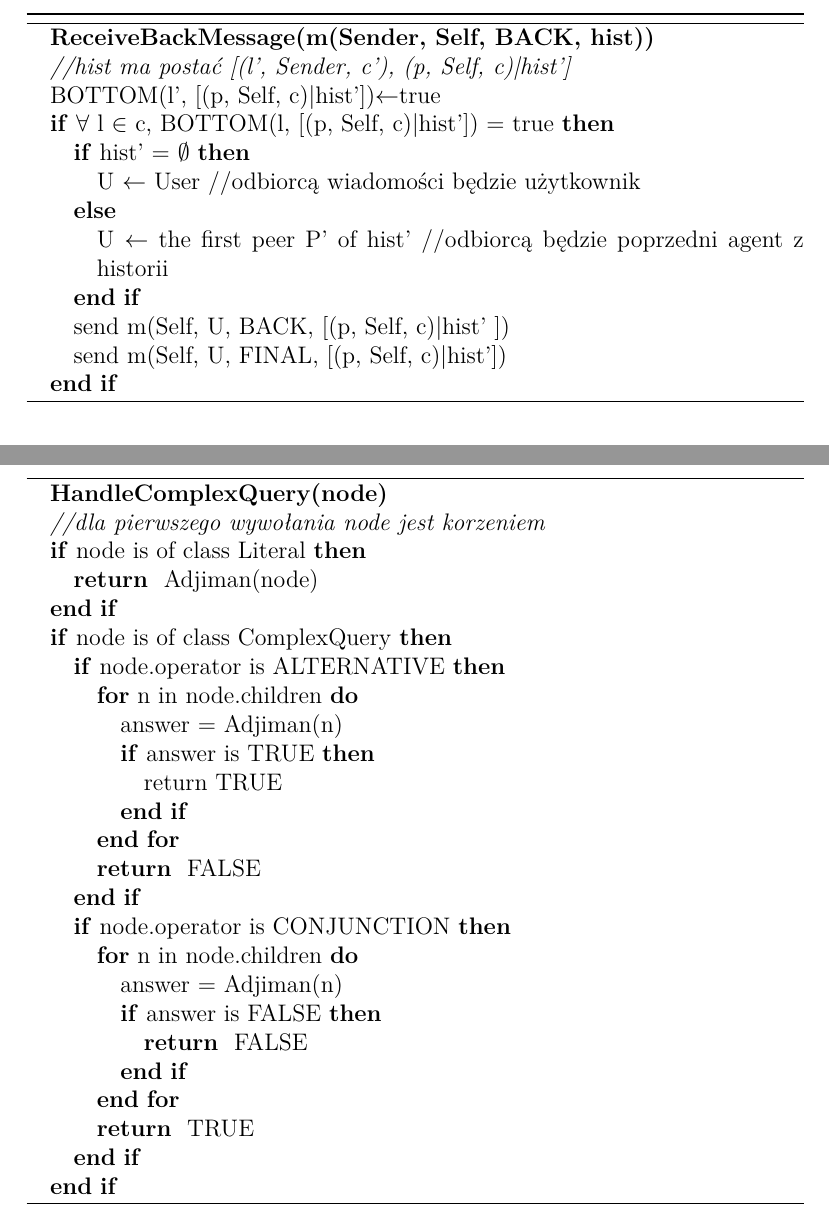
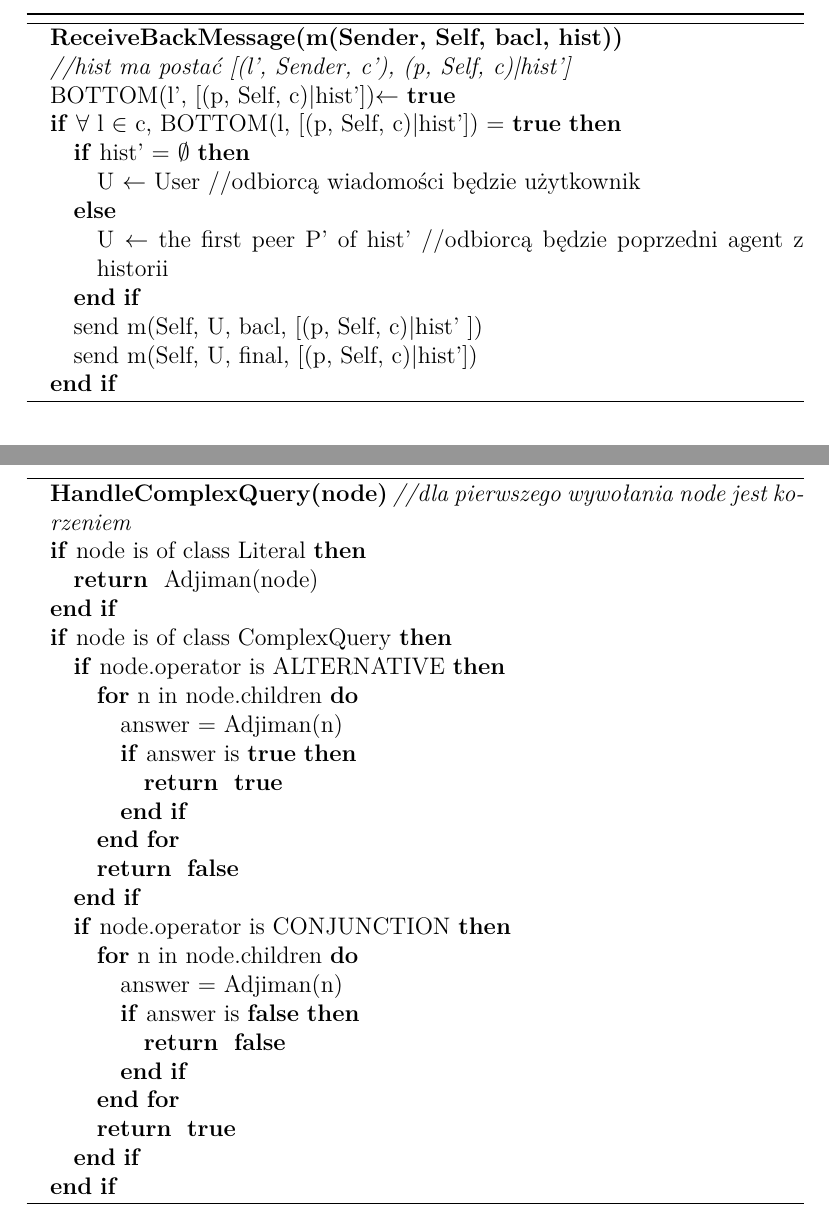
Before and after one commit to pszostek/MASReasoning, a LaTeX document (doc/etap2.tex): two parts of pages 3 and 8 of 8, joined at a grey line, cut so that both start at the same text. Compiled offline with pdfLaTeX.

Commit message:
Dalsze zmiany

```diff
--- a/doc/etap2.tex
+++ b/doc/etap2.tex
@@ -68,17 +72,17 @@ Poniżej zamieszczono opis w pseudo-kodzie procedur uruchamianych przy otrzymani
 \end{algorithm}
 \begin{algorithm}[H]
 \begin{algorithmic}
-\STATE \textbf{ReceiveBackMessage(m(Sender, Self, BACK, hist))}
+\STATE \textbf{ReceiveBackMessage(m(Sender, Self, bacl, hist))}
 \STATE \textit{//hist ma postać [(l', Sender, c'), (p, Self, c)|hist']}
-\STATE BOTTOM(l', [(p, Self, c)|hist'])$\leftarrow$true
-\IF{$\forall$ l $\in$ c, BOTTOM(l, [(p, Self, c)|hist']) = true}
+\STATE BOTTOM(l', [(p, Self, c)|hist'])$\leftarrow$ \TRUE
+\IF{$\forall$ l $\in$ c, BOTTOM(l, [(p, Self, c)|hist']) = \TRUE}
 \IF{hist' = $\emptyset$}
 \STATE U $\leftarrow$ User //odbiorcą wiadomości będzie użytkownik
 \ELSE
 \STATE U $\leftarrow$ the first peer P' of hist' //odbiorcą będzie poprzedni agent z historii
 \ENDIF
-\STATE send m(Self, U, BACK, [(p, Self, c)|hist' ])
-\STATE send m(Self, U, FINAL, [(p, Self, c)|hist'])
+\STATE send m(Self, U, bacl, [(p, Self, c)|hist' ])
+\STATE send m(Self, U, final, [(p, Self, c)|hist'])
 \ENDIF
 \end{algorithmic}
 \end{algorithm}
@@ -253,7 +259,7 @@ Drzewo rozbioru zapytania jest przeglądane w głąb. Algorytm przeszukiwania je
 \begin{algorithm}
 \begin{algorithmic}
 \STATE \textbf{HandleComplexQuery(node)}
-\STATE \textit{//dla pierwszego wywołania node jest korzeniem}
+\textit{//dla pierwszego wywołania node jest korzeniem}
 \IF{node is of class Literal}
 \RETURN{Adjiman(node)}
 \ENDIF
@@ -261,20 +267,20 @@ Drzewo rozbioru zapytania jest przeglądane w głąb. Algorytm przeszukiwania je
 \IF{node.operator is ALTERNATIVE}
             \FOR{n in node.children}
              	\STATE answer = Adjiman(n)
-                \IF{answer is TRUE}
-                \STATE return TRUE
+                \IF{answer is \TRUE}
+                \RETURN{\TRUE}
 		\ENDIF
 	    \ENDFOR
-            \RETURN{FALSE}
+            \RETURN{\FALSE}
 \ENDIF
 \IF{node.operator is CONJUNCTION}
 \FOR{n in node.children}
 \STATE answer = Adjiman(n)
-\IF{answer is FALSE}
-                    \RETURN{FALSE}
+\IF{answer is \FALSE}
+                    \RETURN{\FALSE}
 \ENDIF
 \ENDFOR
-\RETURN{TRUE}
+\RETURN{\TRUE}
 \ENDIF
 \ENDIF
 \end{algorithmic}
```
Also changed, not shown: doc/etap2.tex (46 more changed lines).
